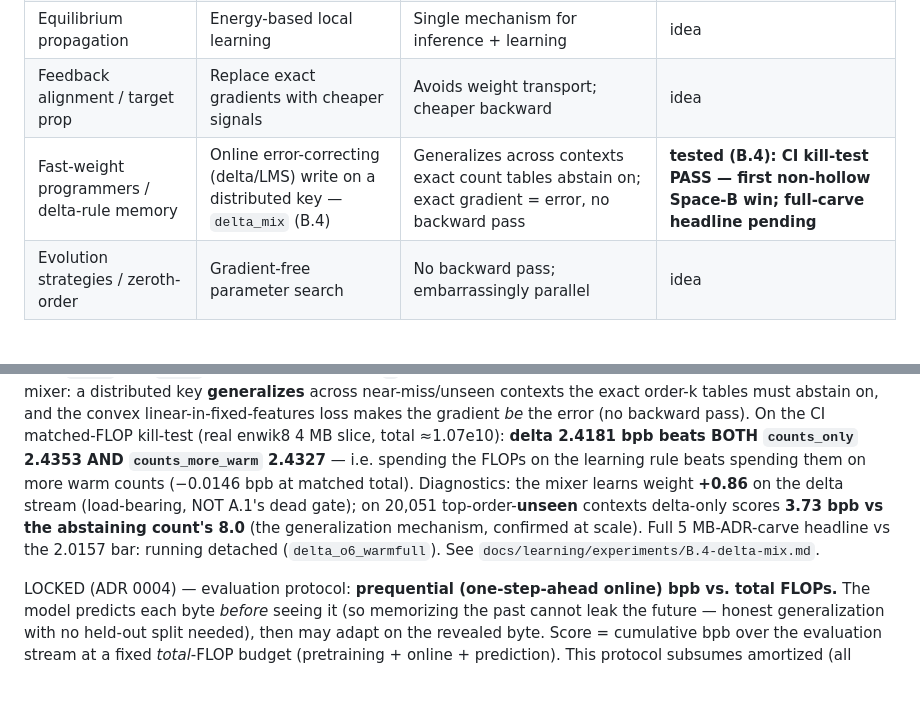
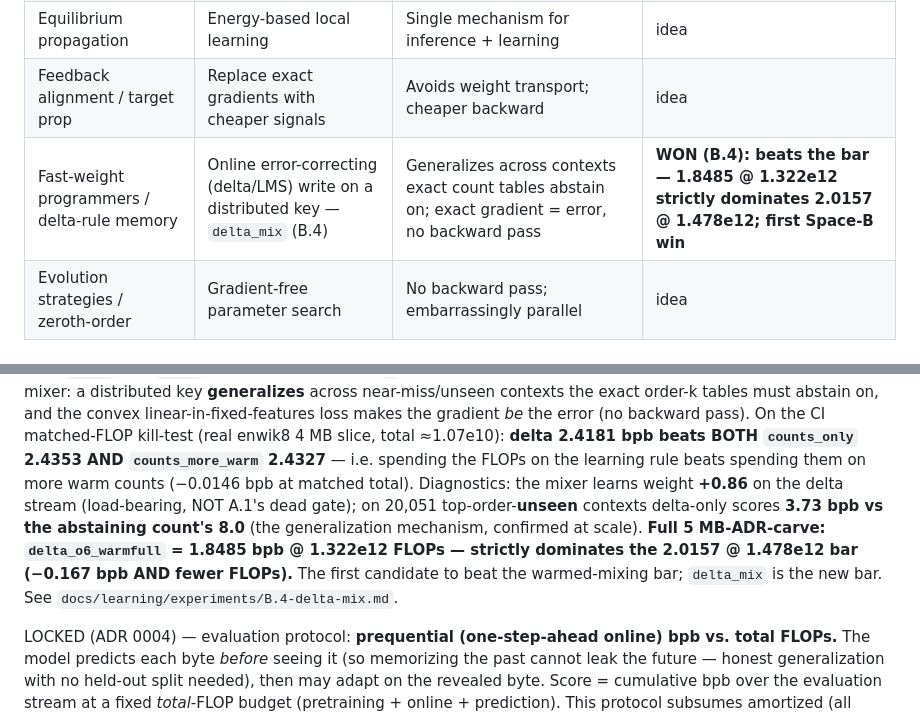
Before and after one commit to CptCaptain/smolml, a Markdown page: docs/candidates.md, 2 parts joined by grey strips. GitHub-like rendering; blank space fills up the shorter version.

Commit message:
docs(B.4): full ADR carve LANDED — delta_o6_warmfull 1.8485 @ 1.322e12 strictly dominates the 2.0157 bar

```diff
--- a/docs/candidates.md
+++ b/docs/candidates.md
@@ -30,7 +30,7 @@ baseline. Status: `idea` → `queued` → `running` → `beat-baseline` / `lost`
 | Predictive coding | Local error-driven updates; **surprise-gated settling** (B.1) | Spend settling only on hard bytes — more loss-reduction per FLOP | **tested (B.1): lever real, mechanism Pareto-hollow on synthetic; enwik8 control pending** |
 | Equilibrium propagation | Energy-based local learning | Single mechanism for inference + learning | idea |
 | Feedback alignment / target prop | Replace exact gradients with cheaper signals | Avoids weight transport; cheaper backward | idea |
-| Fast-weight programmers / delta-rule memory | Online error-correcting (delta/LMS) write on a distributed key — `delta_mix` (B.4) | Generalizes across contexts exact count tables abstain on; exact gradient = error, no backward pass | **tested (B.4): CI kill-test PASS — first non-hollow Space-B win; full-carve headline pending** |
+| Fast-weight programmers / delta-rule memory | Online error-correcting (delta/LMS) write on a distributed key — `delta_mix` (B.4) | Generalizes across contexts exact count tables abstain on; exact gradient = error, no backward pass | **WON (B.4): beats the bar — 1.8485 @ 1.322e12 strictly dominates 2.0157 @ 1.478e12; first Space-B win** |
 | Evolution strategies / zeroth-order | Gradient-free parameter search | No backward pass; embarrassingly parallel | idea |
 
 ## Notes / honest priors
@@ -113,8 +113,10 @@ CI matched-FLOP kill-test (real enwik8 4 MB slice, total ≈1.07e10): **delta 2.
 beats spending them on more warm counts (−0.0146 bpb at matched total). Diagnostics: the mixer
 learns weight **+0.86** on the delta stream (load-bearing, NOT A.1's dead gate); on 20,051
 top-order-**unseen** contexts delta-only scores **3.73 bpb vs the abstaining count's 8.0** (the
-generalization mechanism, confirmed at scale). Full 5 MB-ADR-carve headline vs the 2.0157 bar:
-running detached (`delta_o6_warmfull`). See `docs/learning/experiments/B.4-delta-mix.md`.
+generalization mechanism, confirmed at scale). **Full 5 MB-ADR-carve: `delta_o6_warmfull` =
+1.8485 bpb @ 1.322e12 FLOPs — strictly dominates the 2.0157 @ 1.478e12 bar (−0.167 bpb AND fewer
+FLOPs).** The first candidate to beat the warmed-mixing bar; `delta_mix` is the new bar. See
+`docs/learning/experiments/B.4-delta-mix.md`.
 
 LOCKED (ADR 0004) — evaluation protocol: **prequential (one-step-ahead online) bpb vs.
 total FLOPs.** The model predicts each byte *before* seeing it (so memorizing the past cannot
```
Also changed, not shown: docs/tasks/B.4-delta-mix.md (+8 -7 lines), 1 other file.
